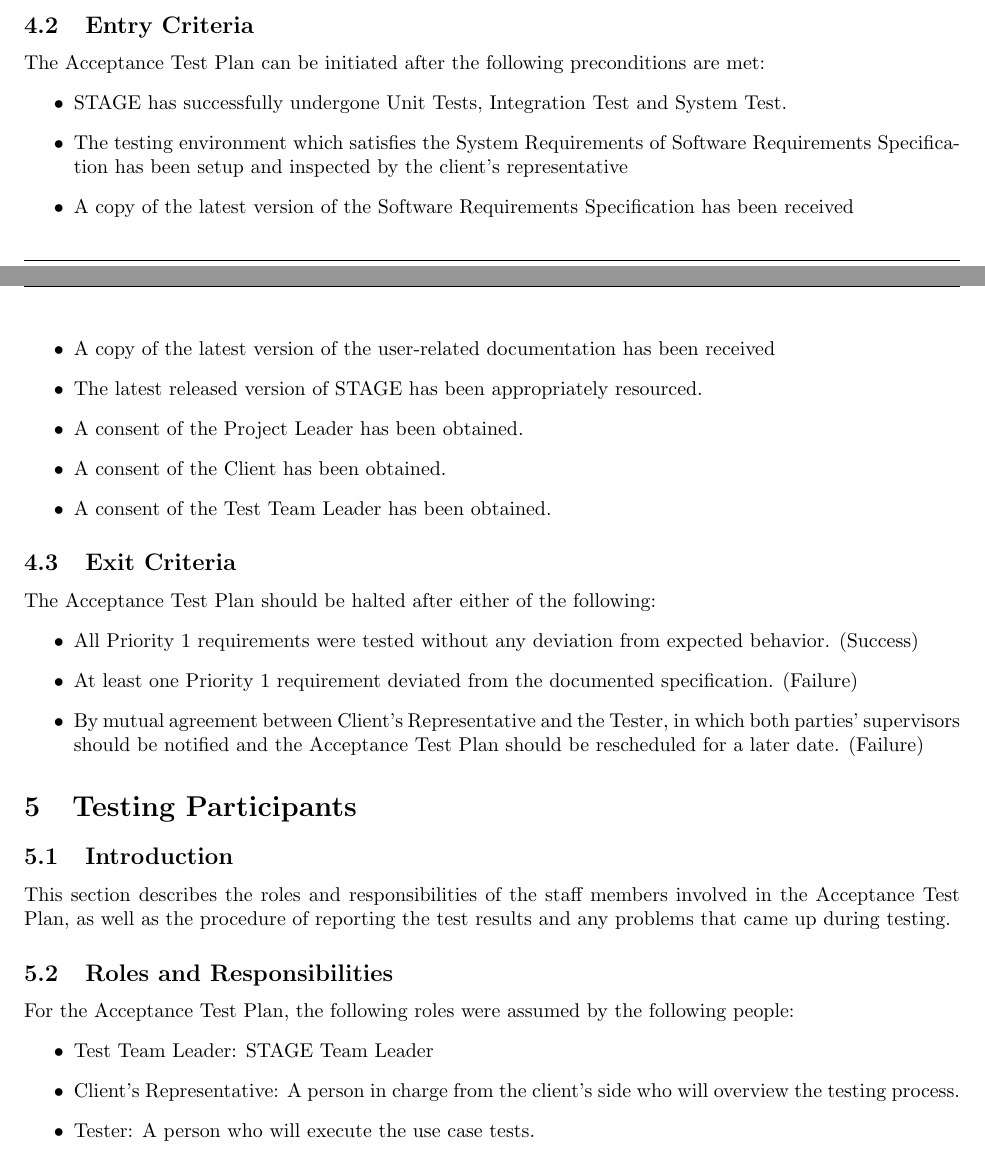
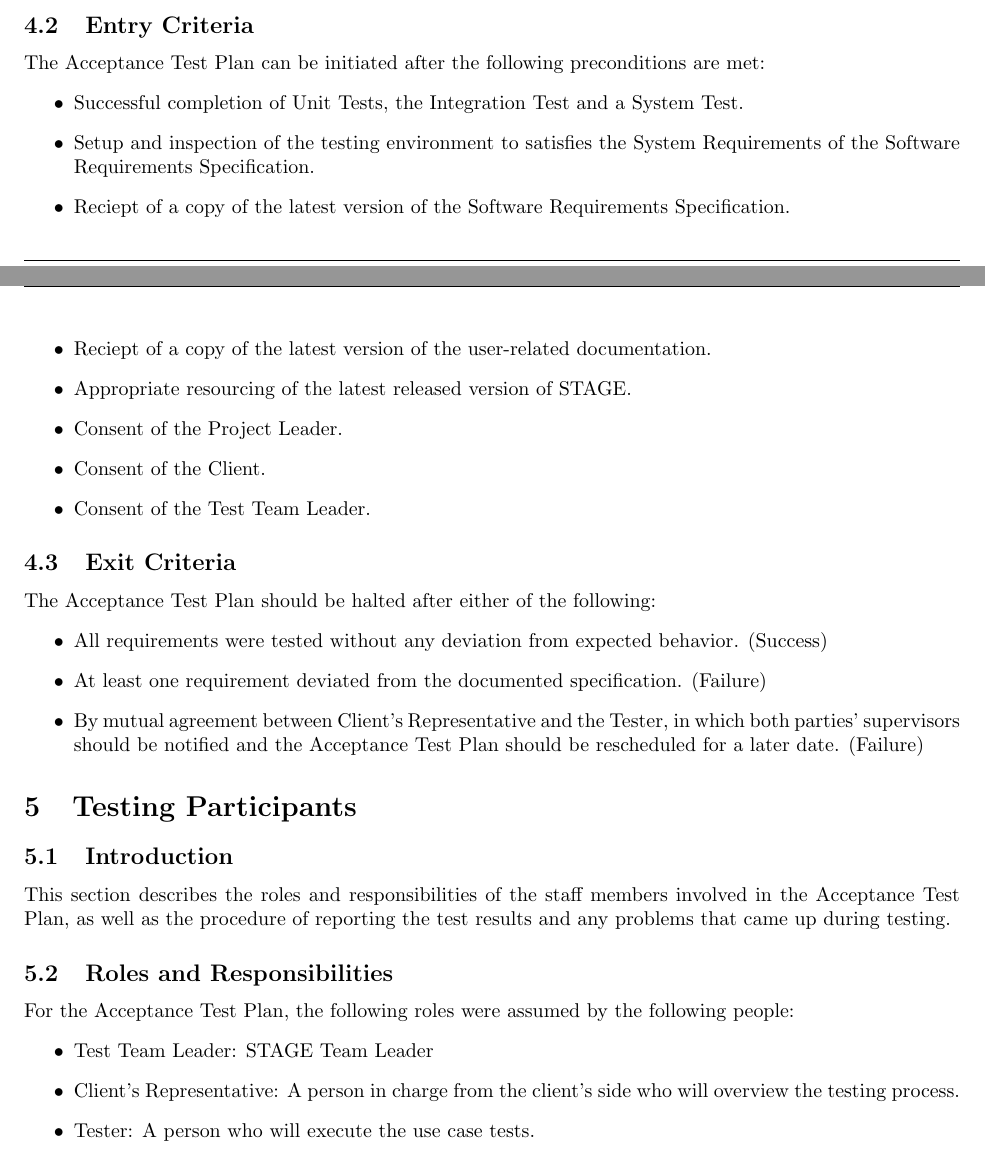
Before and after one commit to di/ahoy, a LaTeX paper (docs/acceptance/acceptance.tex): two parts of pages 6 and 7 of 12, joined at a grey line, cut so that both start at the same text. Compiled offline with pdfLaTeX.

Commit message:
Elimination of passive voice, version bump

```diff
--- a/docs/acceptance/acceptance.tex
+++ b/docs/acceptance/acceptance.tex
@@ -20,7 +20,6 @@
 
 % Just so we don't have to specify this twice
 \newcommand\mytitle{Acceptance Test Plan}
-\newcommand\mydate{\today}
 \newcommand\version{1}
 
 \newcommand{\testentry}[4]{
@@ -60,7 +59,7 @@
 \fancyhf{} % clear all header and footer fields
 \fancyhead[L]{STAGE}
 \fancyhead[C]{\mytitle}
-\fancyhead[R]{\mydate}
+\fancyhead[R]{\today}
 \fancyfoot[C]{\thepage}
 \renewcommand{\headrulewidth}{0.4pt}
 \renewcommand{\footrulewidth}{0.4pt}
@@ -72,7 +71,7 @@
     \and Maria Kolakowska \\\url{maria.j.kolakowska@drexel.edu}
     \and Aaron Rosenfeld \\\url{aaron.rosenfeld@drexel.edu}
 }
-\date{\mydate\\Version \version}
+\date{\today\\Version \version}
 
 \begin{document}
 \pagenumbering{roman}
@@ -224,14 +223,14 @@ STAGE is an event-based simulation environment used to compare the effectiveness
 \subsection{Entry Criteria}
     The Acceptance Test Plan can be initiated after the following preconditions are met:
     \begin{itemize}
-        \item STAGE has successfully undergone Unit Tests, Integration Test and System Test.
-        \item The testing environment which satisfies the System Requirements of Software Requirements Specification has been setup and inspected by the client’s representative
-        \item A copy of the latest version of the Software Requirements Specification has been received
-        \item A copy of the latest version of the user-related documentation has been received
-        \item The latest released version of STAGE has been appropriately resourced.
-        \item A consent of the Project Leader has been obtained.
-        \item A consent of the Client has been obtained.
-        \item A consent of the Test Team Leader has been obtained.
+        \item Successful completion of Unit Tests, the Integration Test and a System Test.
+        \item Setup and inspection of the testing environment to satisfies the System Requirements of the Software Requirements Specification.
+        \item Reciept of a copy of the latest version of the Software Requirements Specification.
+        \item Reciept of a copy of the latest version of the user-related documentation.
+        \item Appropriate resourcing of the latest released version of STAGE.
+        \item Consent of the Project Leader.
+        \item Consent of the Client.
+        \item Consent of the Test Team Leader.
     \end{itemize}
 
 %___________________________________________________________________________
@@ -239,9 +238,9 @@ STAGE is an event-based simulation environment used to compare the effectiveness
 \subsection{Exit Criteria}
     The Acceptance Test Plan should be halted after either of the following:
     \begin{itemize}
-        \item All Priority 1 requirements were tested without any deviation from expected behavior. (Success)
-        \item At least one Priority 1 requirement deviated from the documented specification. (Failure)
-        \item By mutual agreement between Client’s Representative and the Tester, in which both parties’ supervisors should be notified and the Acceptance Test Plan should be rescheduled for a later date. (Failure)
+        \item All requirements were tested without any deviation from expected behavior. (Success)
+        \item At least one requirement deviated from the documented specification. (Failure)
+        \item By mutual agreement between Client's Representative and the Tester, in which both parties' supervisors should be notified and the Acceptance Test Plan should be rescheduled for a later date. (Failure)
     \end{itemize}
 
 %___________________________________________________________________________
@@ -261,7 +260,7 @@ STAGE is an event-based simulation environment used to compare the effectiveness
     For the Acceptance Test Plan, the following roles were assumed by the following people:
     \begin{itemize}
         \item Test Team Leader: STAGE Team Leader
-        \item Client’s Representative: A person in charge from the client’s side who will overview the testing process.
+        \item Client's Representative: A person in charge from the client's side who will overview the testing process.
         \item Tester: A person who will execute the use case tests.
     \end{itemize}
 
```
Also changed, not shown: docs/acceptance/acceptance.tex (26 more changed lines).
